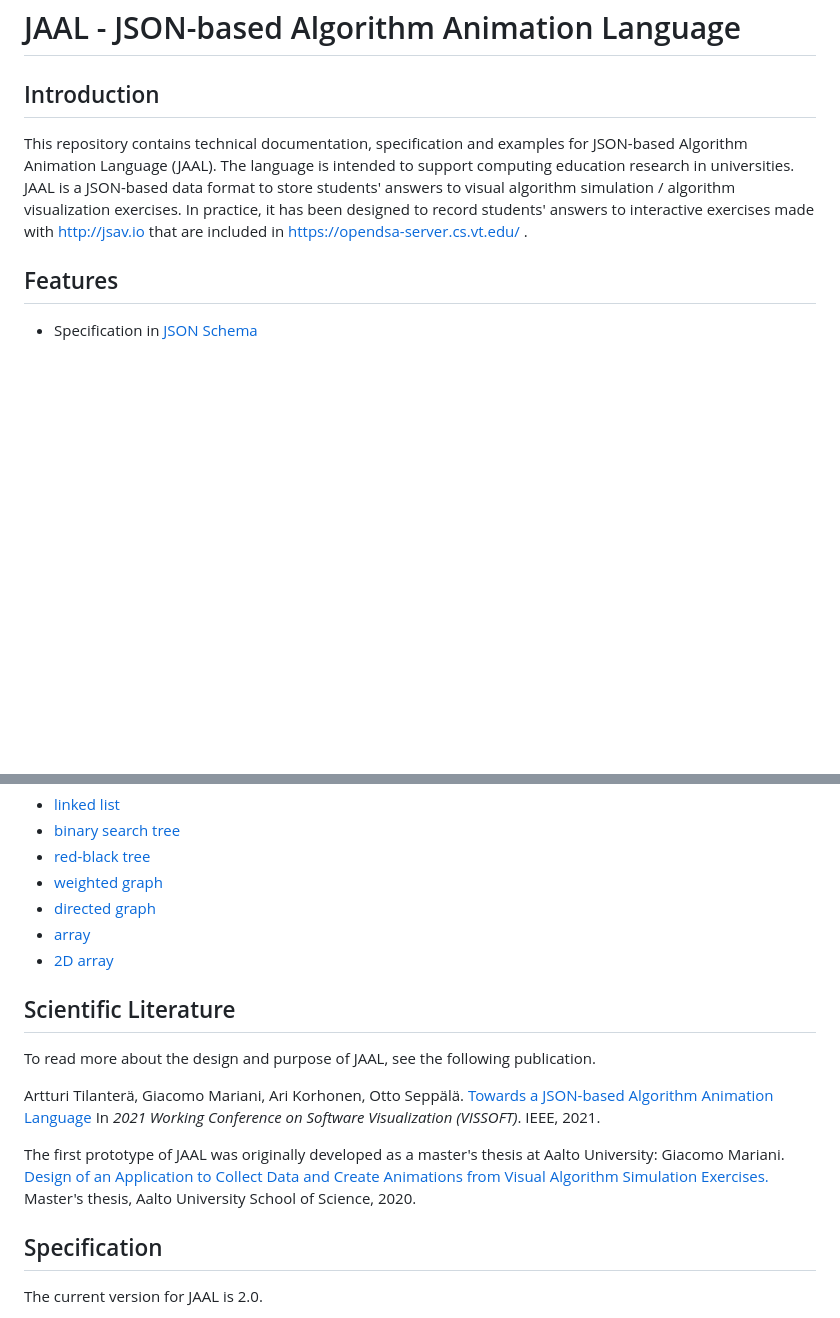
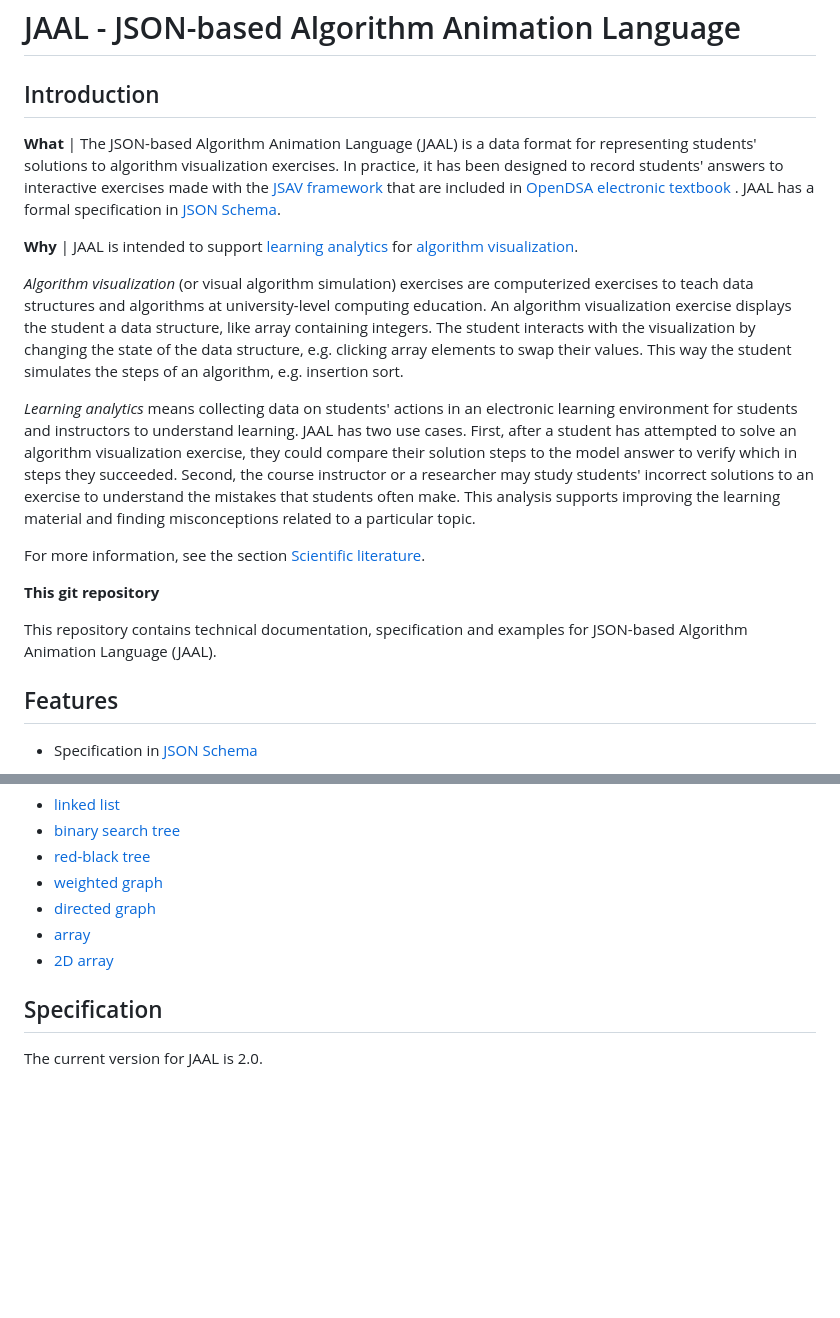
Before and after one commit to atilantera/JAAL, a Markdown page: README.md, 2 parts joined by grey strips. Drawn GitHub-style; blank space fills up the shorter version.

Commit message:
README: what, why, literature

```diff
--- a/README.md
+++ b/README.md
@@ -2,14 +2,41 @@
 
 ## Introduction
 
+**What** | The JSON-based Algorithm Animation Language (JAAL) is a data format
+for representing students' solutions to algorithm visualization exercises.
+In practice, it has been designed to record students' answers to interactive
+exercises made with the [JSAV framework](http://jsav.io) that are included in
+[OpenDSA electronic textbook](https://opendsa-server.cs.vt.edu/) . JAAL has a
+formal specification in [JSON Schema](https://json-schema.org/).
+
+**Why** | JAAL is intended to support [learning analytics](https://en.wikipedia.org/wiki/Learning_analytics) for
+[algorithm visualization](https://dl.acm.org/doi/10.1145/1821996.1821997).
+
+*Algorithm visualization* (or visual algorithm simulation) exercises are
+computerized exercises to teach data structures and algorithms at
+university-level computing education. An algorithm visualization exercise
+displays the student a data structure, like array containing integers. The
+student interacts with the visualization by changing the state of the data
+structure, e.g. clicking array elements to swap their values. This way the
+student simulates the steps of an algorithm, e.g. insertion sort.
+
+*Learning analytics* means collecting data on students' actions in an
+electronic learning environment for students and instructors to understand
+learning. JAAL has two use cases. First, after a student has
+attempted to solve an algorithm visualization exercise, they could compare
+their solution steps to the model answer to verify which in steps they
+succeeded. Second, the course instructor or a researcher may study
+students' incorrect solutions to an exercise to understand the mistakes
+that students often make. This analysis supports improving the learning
+material and finding misconceptions related to a particular topic.
+
+For more information, see the section [Scientific literature](#references).
+
+**This git repository**
+
 This repository contains technical documentation, specification and examples
-for JSON-based Algorithm Animation Language (JAAL). The language is intended
-to support computing education research in universities. JAAL is a JSON-based
-data format to store students' answers to visual algorithm simulation /
-algorithm visualization exercises. In practice, it has been designed to
-record students' answers to interactive exercises made with
-[http://jsav.io](JSAV) that are included in
-[https://opendsa-server.cs.vt.edu/](OpenDSA) .
+for JSON-based Algorithm Animation Language (JAAL).
+
 
 ## Features
 
@@ -95,17 +122,6 @@ exercises. This test data has examples of:
 - [array](spec/test/valid/matrix-1d-vertical.json)
 - [2D array](spec/test/valid/matrix-2d.json)
 
-## Scientific Literature
-
-To read more about the design and purpose of JAAL, see the following
-publication.
-
-Artturi Tilanterä, Giacomo Mariani, Ari Korhonen, Otto Seppälä. [Towards a JSON-based Algorithm Animation Language](https://doi.org/10.1109/VISSOFT52517.2021.00026) In *2021 Working Conference on Software Visualization (VISSOFT)*. IEEE, 2021.
-
-The first prototype of JAAL was originally developed as a master's thesis at
-Aalto University: Giacomo Mariani. [Design of an Application to Collect Data and Create Animations
-from Visual Algorithm Simulation Exercises.](http://urn.fi/URN:NBN:fi:aalto-202005313418) Master's thesis, Aalto University School of Science, 2020.
-
 ## Specification
 
 The current version for JAAL is 2.0.
```
Also changed, not shown: other parts of README.md (+49 -0 lines).
